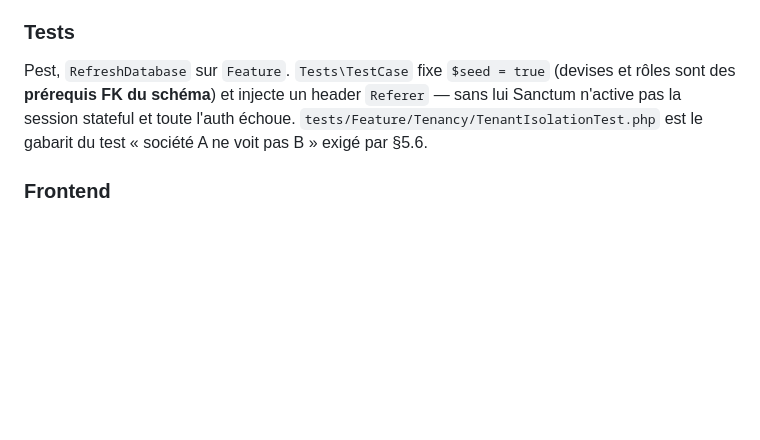
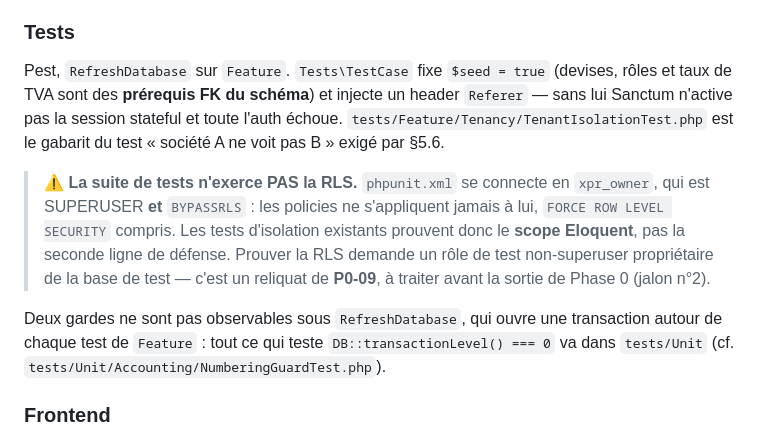
Before and after one commit to belhoua/xpr-facture, a Markdown page: CLAUDE.md, the part around the change. Rendered like a GitHub page; blank space fills up the shorter version.

Commit message:
docs: consigne que la suite de tests n'exerce pas la RLS
Découvert en écrivant les tests du catalogue TVA : phpunit.xml se connecte en
xpr_owner, qui est SUPERUSER et BYPASSRLS. Les policies ne s'appliquent jamais
pendant les tests — FORCE ROW LEVEL SECURITY compris, qu'un superuser contourne
également.

Les tests d'isolation existants prouvent donc le scope Eloquent, pas la seconde
ligne de défense : une régression qui ne casserait que les policies passerait
sans bruit. Reliquat de P0-09, bloquant pour le jalon n°2 de sortie de Phase 0.

Consigne aussi la contrainte inverse : les gardes qui testent
DB::transactionLevel() sont inobservables sous RefreshDatabase et vont en Unit.

Co-Authored-By: Claude Opus 4.8 <noreply@anthropic.com>

```diff
--- a/CLAUDE.md
+++ b/CLAUDE.md
@@ -388,7 +388,11 @@ Pièges à connaître :
 Toutes les erreurs API sortent en **RFC 9457 Problem Details** via `Shared/Exceptions/ProblemDetailsRenderer` (branché dans `bootstrap/app.php`). `Shared/Http/Middleware/SetLocale` localise les réponses (compte connecté, sinon `Accept-Language`).
 
 ### Tests
-Pest, `RefreshDatabase` sur `Feature`. `Tests\TestCase` fixe `$seed = true` (devises et rôles sont des **prérequis FK du schéma**) et injecte un header `Referer` — sans lui Sanctum n'active pas la session stateful et toute l'auth échoue. `tests/Feature/Tenancy/TenantIsolationTest.php` est le gabarit du test « société A ne voit pas B » exigé par §5.6.
+Pest, `RefreshDatabase` sur `Feature`. `Tests\TestCase` fixe `$seed = true` (devises, rôles et taux de TVA sont des **prérequis FK du schéma**) et injecte un header `Referer` — sans lui Sanctum n'active pas la session stateful et toute l'auth échoue. `tests/Feature/Tenancy/TenantIsolationTest.php` est le gabarit du test « société A ne voit pas B » exigé par §5.6.
+
+> ⚠️ **La suite de tests n'exerce PAS la RLS.** `phpunit.xml` se connecte en `xpr_owner`, qui est SUPERUSER **et** `BYPASSRLS` : les policies ne s'appliquent jamais à lui, `FORCE ROW LEVEL SECURITY` compris. Les tests d'isolation existants prouvent donc le **scope Eloquent**, pas la seconde ligne de défense. Prouver la RLS demande un rôle de test non-superuser propriétaire de la base de test — c'est un reliquat de **P0-09**, à traiter avant la sortie de Phase 0 (jalon n°2).
+
+Deux gardes ne sont pas observables sous `RefreshDatabase`, qui ouvre une transaction autour de chaque test de `Feature` : tout ce qui teste `DB::transactionLevel() === 0` va dans `tests/Unit` (cf. `tests/Unit/Accounting/NumberingGuardTest.php`).
 
 ### Frontend
 - Routing localisé `app/[locale]/(auth|app)/…`, `middleware.ts` = next-intl (cookie `NEXT_LOCALE`). Locales FR/AR/EN dans `lib/i18n/routing.ts`, avec `isRtl()` qui pilote `dir`.
```
